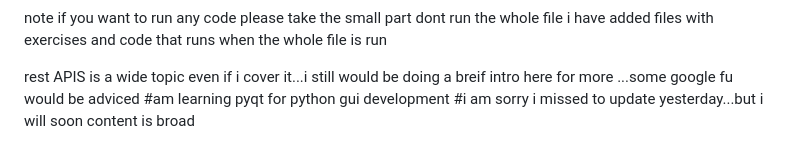
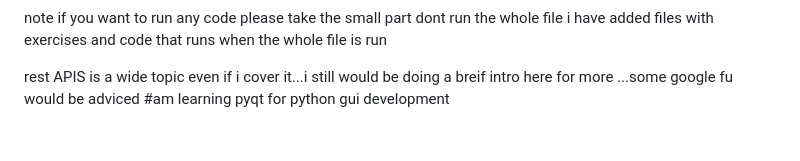
Before and after one commit to ghost237-sys/Python_30day_challenge, a Markdown page: readme.md, the part around the change. Rendered like a GitHub page.

```diff
--- a/readme.md
+++ b/readme.md
@@ -82,4 +82,3 @@ i have added files with exercises and code that runs when the whole file is run
 rest APIS is a wide topic even if i cover it...i still would be doing a breif  intro here
 for more ...some google fu would be adviced
 #am learning pyqt for python gui development
-#i am sorry i missed to update yesterday...but i will soon content is broad
```
